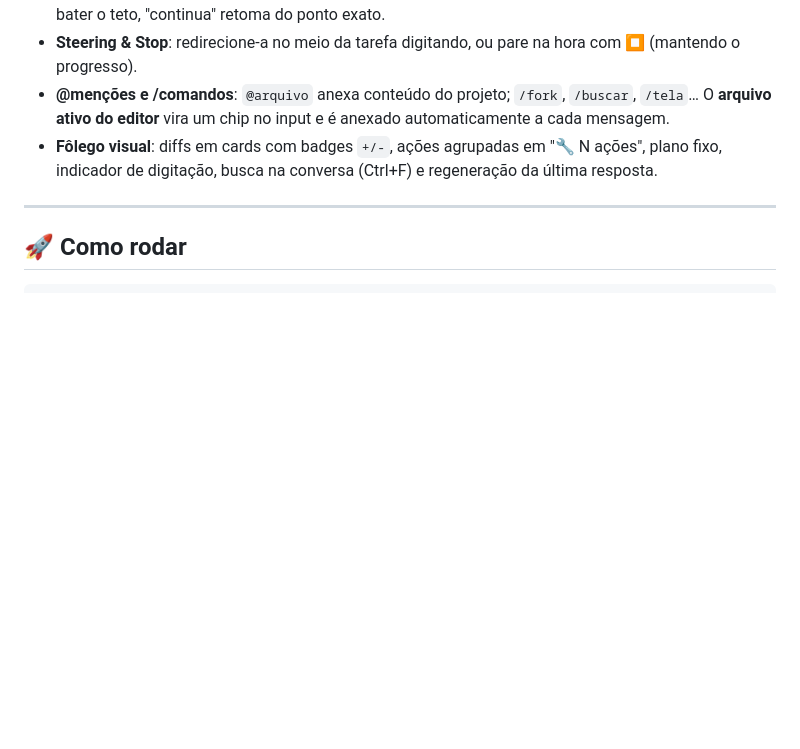
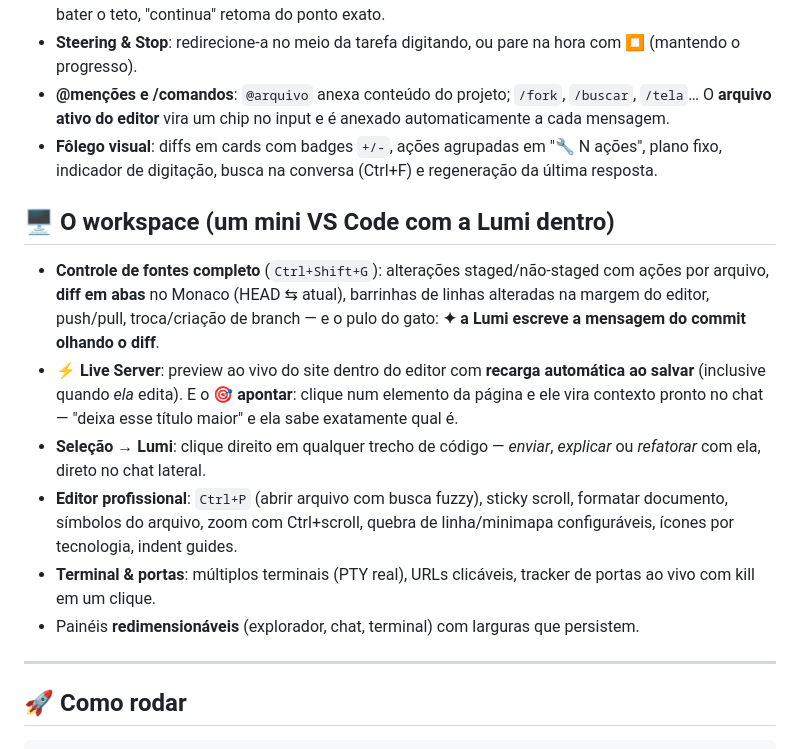
Before and after one commit to thomasnrs/Lumi_Agent, a Markdown page: README.md, the part around one of its changes. Rendered like a GitHub page; blank space fills up the shorter version.

```diff
--- a/README.md
+++ b/README.md
@@ -108,6 +109,15 @@ Plugue servidores MCP externos (GitHub, bancos, o que quiser) — as ferramentas
 - **@menções e /comandos**: `@arquivo` anexa conteúdo do projeto; `/fork`, `/buscar`, `/tela`… O **arquivo ativo do editor** vira um chip no input e é anexado automaticamente a cada mensagem.
 - **Fôlego visual**: diffs em cards com badges `+/-`, ações agrupadas em "🔧 N ações", plano fixo, indicador de digitação, busca na conversa (Ctrl+F) e regeneração da última resposta.
 
+## 🖥️ O workspace (um mini VS Code com a Lumi dentro)
+
+- **Controle de fontes completo** (`Ctrl+Shift+G`): alterações staged/não-staged com ações por arquivo, **diff em abas** no Monaco (HEAD ⇆ atual), barrinhas de linhas alteradas na margem do editor, push/pull, troca/criação de branch — e o pulo do gato: **✦ a Lumi escreve a mensagem do commit olhando o diff**.
+- **⚡ Live Server**: preview ao vivo do site dentro do editor com **recarga automática ao salvar** (inclusive quando *ela* edita). E o **🎯 apontar**: clique num elemento da página e ele vira contexto pronto no chat — "deixa esse título maior" e ela sabe exatamente qual é.
+- **Seleção → Lumi**: clique direito em qualquer trecho de código — *enviar*, *explicar* ou *refatorar* com ela, direto no chat lateral.
+- **Editor profissional**: `Ctrl+P` (abrir arquivo com busca fuzzy), sticky scroll, formatar documento, símbolos do arquivo, zoom com Ctrl+scroll, quebra de linha/minimapa configuráveis, ícones por tecnologia, indent guides.
+- **Terminal & portas**: múltiplos terminais (PTY real), URLs clicáveis, tracker de portas ao vivo com kill em um clique.
+- Painéis **redimensionáveis** (explorador, chat, terminal) com larguras que persistem.
+
 ---
 
 ## 🚀 Como rodar
```
Also changed, not shown: other parts of README.md (+10 -9 lines).
